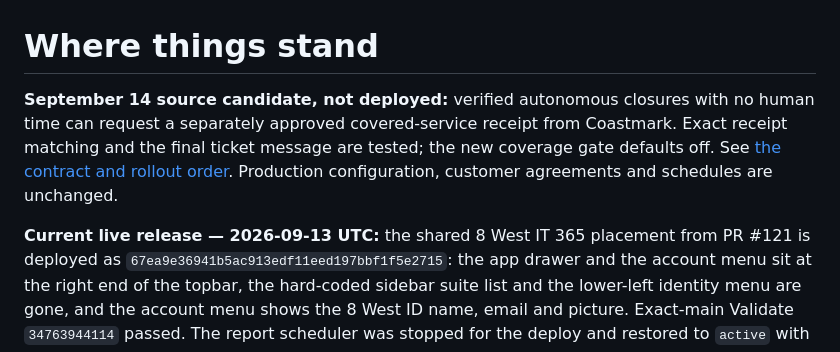
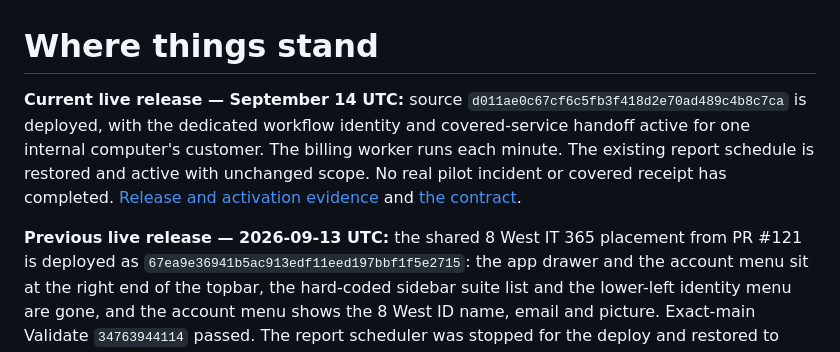
Before and after one commit to Seckcey/8_west_helpdesk, a Markdown page: docs/where-things-stand.md, the part around the change. Drawn GitHub-style.

```diff
--- a/docs/where-things-stand.md
+++ b/docs/where-things-stand.md
@@ -1,12 +1,14 @@
 # Where things stand
 
-**September 14 source candidate, not deployed:** verified autonomous closures
-with no human time can request a separately approved covered-service receipt
-from Coastmark. Exact receipt matching and the final ticket message are tested;
-the new coverage gate defaults off. See [the contract and rollout order](westy-included-service-contract.md).
-Production configuration, customer agreements and schedules are unchanged.
+**Current live release — September 14 UTC:** source
+`d011ae0c67cf6c5fb3f418d2e70ad489c4b8c7ca` is deployed, with the dedicated
+workflow identity and covered-service handoff active for one internal computer's
+customer. The billing worker runs each minute. The existing report schedule is
+restored and active with unchanged scope. No real pilot incident or covered
+receipt has completed. [Release and activation evidence](WESTY_INTERNAL_PILOT_RELEASE_2026_09_14.md)
+and [the contract](westy-included-service-contract.md).
 
-**Current live release — 2026-09-13 UTC:** the shared 8 West IT 365 placement
+**Previous live release — 2026-09-13 UTC:** the shared 8 West IT 365 placement
 from PR #121 is deployed as `67ea9e36941b5ac913edf11eed197bbf1f5e2715`: the app drawer and
 the account menu sit at the right end of the topbar, the hard-coded sidebar
 suite list and the lower-left identity menu are gone, and the account menu shows
```
Also changed, not shown: docs/WESTY_INTERNAL_PILOT_RELEASE_2026_09_14.md (added, +64 -0 lines), docs/westy-included-service-contract.md (+2 -1 lines).
